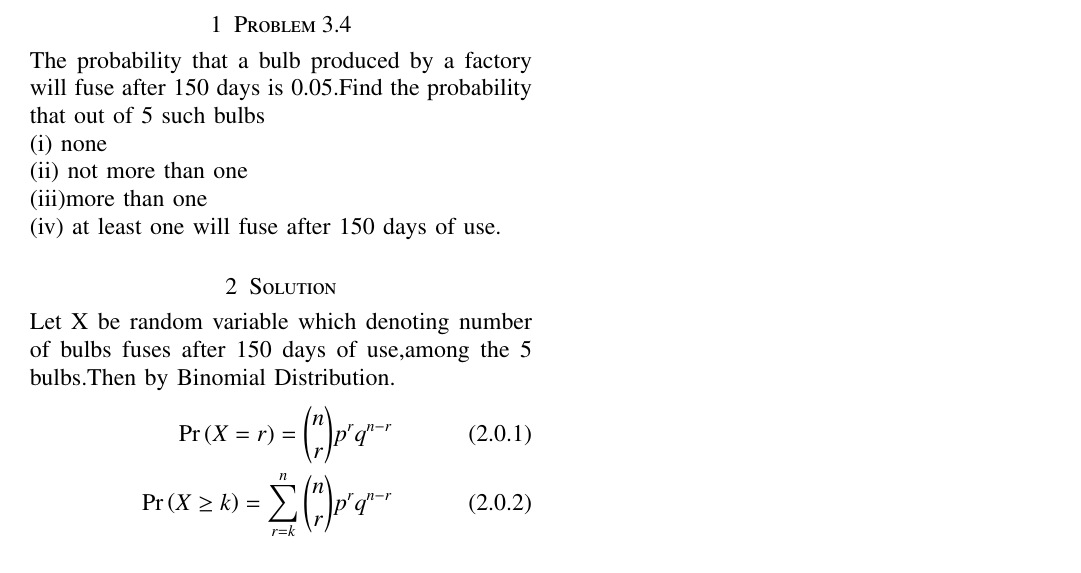
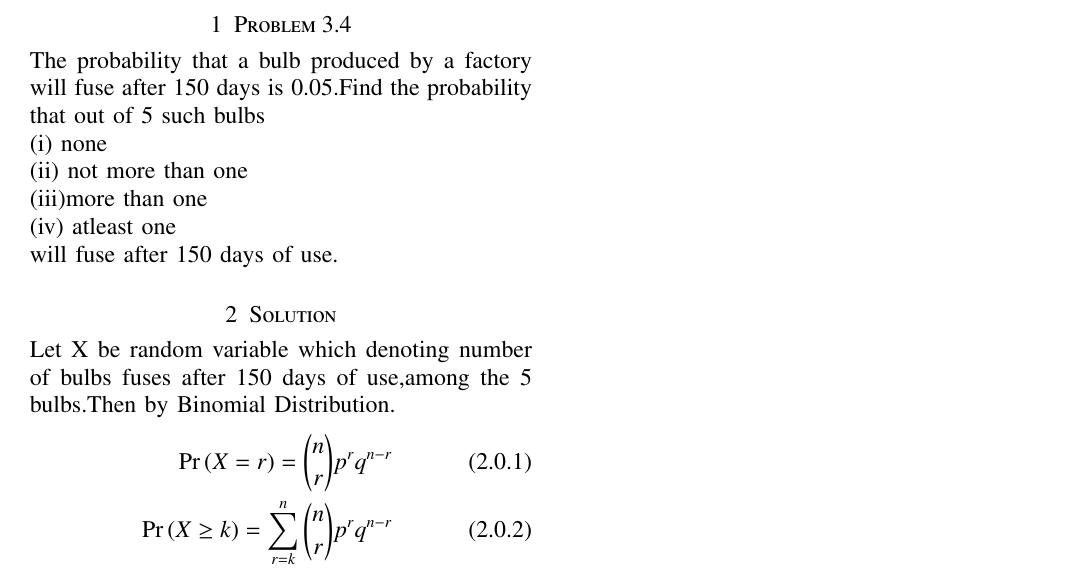
Before and after one commit to Nik123-cpp/Assignment-1, a LaTeX problem sheet (Assignment1.tex): part of the page, cut so that both start at the same text. Compiled offline with pdfLaTeX.

Commit message:
Update Assignment1.tex

```diff
--- a/Assignment1.tex
+++ b/Assignment1.tex
@@ -140,7 +140,7 @@ and latex-tikz codes from
 https://github.com/Nik123-cpp/Assignment-1/blob/main/Assignment1.tex
 \end{lstlisting}
 \section{Problem 3.4}
-The probability that a bulb produced by a factory will fuse after 150 days is 0.05.Find the probability that out of 5 such bulbs\newline (i) none \newline(ii) not more than one\newline(iii)more than one\newline(iv) at least one will fuse after 150 days of use.
+The probability that a bulb produced by a factory will fuse after 150 days is 0.05.Find the probability that out of 5 such bulbs\newline (i) none \newline(ii) not more than one\newline(iii)more than one\newline(iv) atleast one\newline will fuse after 150 days of use.
 \section{Solution}
 Let X be random variable which denoting number of bulbs fuses after 150 days of use,among the 5 bulbs.Then by Binomial Distribution.
 \begin{align}
```
